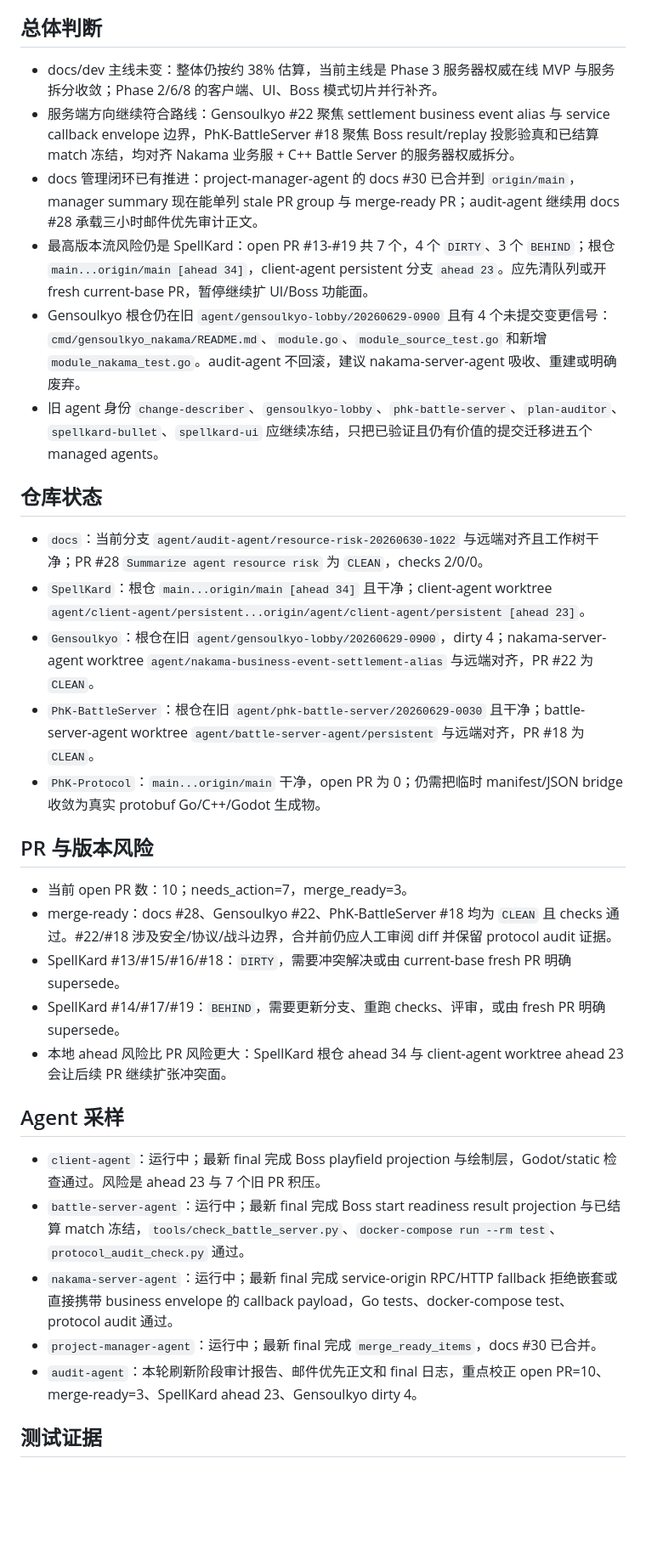
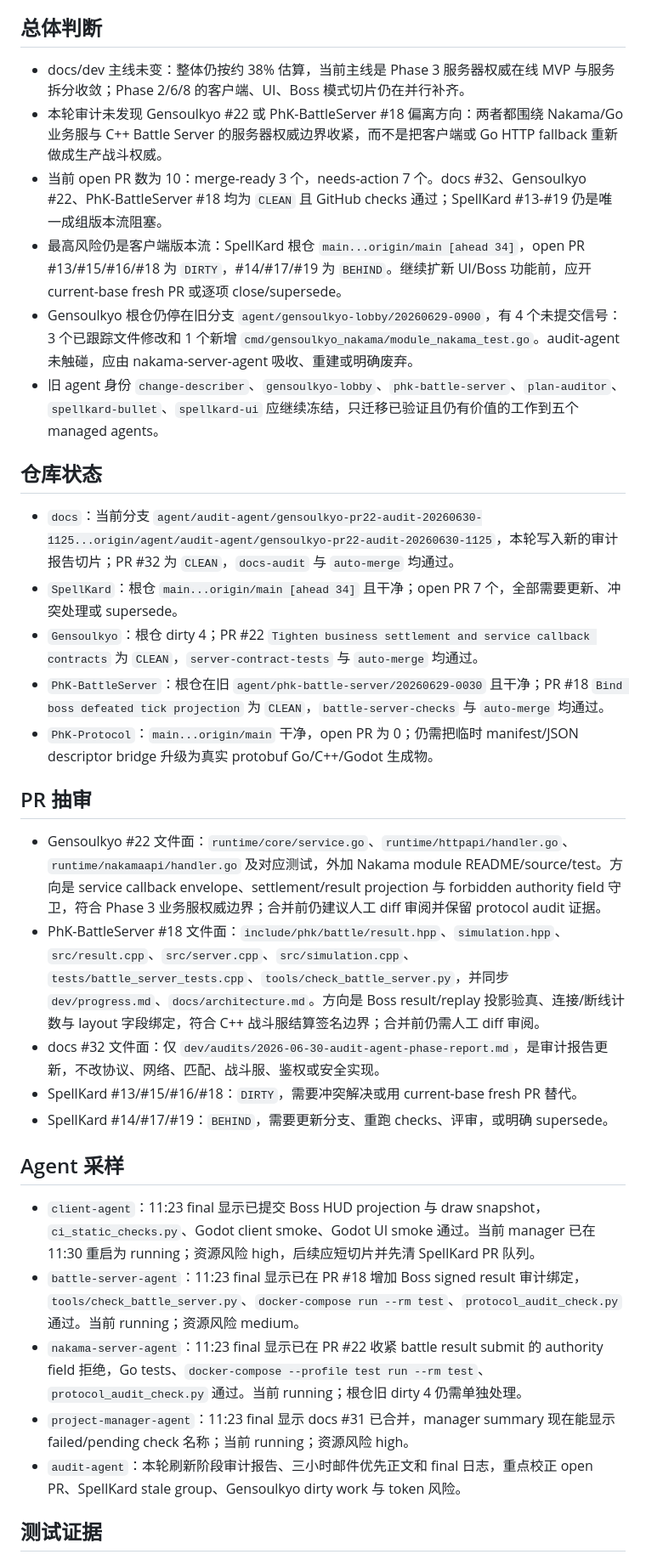
Before and after one commit to Phantasm-Klash/docs, a Markdown page: dev/audits/2026-06-30-audit-agent-phase-report.md, the part around one of its changes. Shown at 85% size. Rendered like a GitHub page; blank space fills up the shorter version.

Commit message:
Audit Gensoulkyo merge-ready PR (#32)
* docs: audit gensoulkyo merge ready pr

* docs: refresh audit agent phase report

---------

Co-authored-by: root <root@touhoux.wjcwqc.com>

```diff
--- a/dev/audits/2026-06-30-audit-agent-phase-report.md
+++ b/dev/audits/2026-06-30-audit-agent-phase-report.md
@@ -4,36 +4,36 @@
 
 ## 总体判断
 
-- docs/dev 主线未变：整体仍按约 38% 估算，当前主线是 Phase 3 服务器权威在线 MVP 与服务拆分收敛；Phase 2/6/8 的客户端、UI、Boss 模式切片并行补齐。
-- 服务端方向继续符合路线：Gensoulkyo #22 聚焦 settlement business event alias 与 service callback envelope 边界，PhK-BattleServer #18 聚焦 Boss result/replay 投影验真和已结算 match 冻结，均对齐 Nakama 业务服 + C++ Battle Server 的服务器权威拆分。
-- docs 管理闭环已有推进：project-manager-agent 的 docs #30 已合并到 `origin/main`，manager summary 现在能单列 stale PR group 与 merge-ready PR；audit-agent 继续用 docs #28 承载三小时邮件优先审计正文。
-- 最高版本流风险仍是 SpellKard：open PR #13-#19 共 7 个，4 个 `DIRTY`、3 个 `BEHIND`；根仓 `main...origin/main [ahead 34]`，client-agent persistent 分支 `ahead 23`。应先清队列或开 fresh current-base PR，暂停继续扩 UI/Boss 功能面。
-- Gensoulkyo 根仓仍在旧 `agent/gensoulkyo-lobby/20260629-0900` 且有 4 个未提交变更信号：`cmd/gensoulkyo_nakama/README.md`、`module.go`、`module_source_test.go` 和新增 `module_nakama_test.go`。audit-agent 不回滚，建议 nakama-server-agent 吸收、重建或明确废弃。
-- 旧 agent 身份 `change-describer`、`gensoulkyo-lobby`、`phk-battle-server`、`plan-auditor`、`spellkard-bullet`、`spellkard-ui` 应继续冻结，只把已验证且仍有价值的提交迁移进五个 managed agents。
+- docs/dev 主线未变：整体仍按约 38% 估算，当前主线是 Phase 3 服务器权威在线 MVP 与服务拆分收敛；Phase 2/6/8 的客户端、UI、Boss 模式切片仍在并行补齐。
+- 本轮审计未发现 Gensoulkyo #22 或 PhK-BattleServer #18 偏离方向：两者都围绕 Nakama/Go 业务服与 C++ Battle Server 的服务器权威边界收紧，而不是把客户端或 Go HTTP fallback 重新做成生产战斗权威。
+- 当前 open PR 数为 10：merge-ready 3 个，needs-action 7 个。docs #32、Gensoulkyo #22、PhK-BattleServer #18 均为 `CLEAN` 且 GitHub checks 通过；SpellKard #13-#19 仍是唯一成组版本流阻塞。
+- 最高风险仍是客户端版本流：SpellKard 根仓 `main...origin/main [ahead 34]`，open PR #13/#15/#16/#18 为 `DIRTY`，#14/#17/#19 为 `BEHIND`。继续扩新 UI/Boss 功能前，应开 current-base fresh PR 或逐项 close/supersede。
+- Gensoulkyo 根仓仍停在旧分支 `agent/gensoulkyo-lobby/20260629-0900`，有 4 个未提交信号：3 个已跟踪文件修改和 1 个新增 `cmd/gensoulkyo_nakama/module_nakama_test.go`。audit-agent 未触碰，应由 nakama-server-agent 吸收、重建或明确废弃。
+- 旧 agent 身份 `change-describer`、`gensoulkyo-lobby`、`phk-battle-server`、`plan-auditor`、`spellkard-bullet`、`spellkard-ui` 应继续冻结，只迁移已验证且仍有价值的工作到五个 managed agents。
 
 ## 仓库状态
 
-- `docs`：当前分支 `agent/audit-agent/resource-risk-20260630-1022` 与远端对齐且工作树干净；PR #28 `Summarize agent resource risk` 为 `CLEAN`，checks 2/0/0。
-- `SpellKard`：根仓 `main...origin/main [ahead 34]` 且干净；client-agent worktree `agent/client-agent/persistent...origin/agent/client-agent/persistent [ahead 23]`。
-- `Gensoulkyo`：根仓在旧 `agent/gensoulkyo-lobby/20260629-0900`，dirty 4；nakama-server-agent worktree `agent/nakama-business-event-settlement-alias` 与远端对齐，PR #22 为 `CLEAN`。
-- `PhK-BattleServer`：根仓在旧 `agent/phk-battle-server/20260629-0030` 且干净；battle-server-agent worktree `agent/battle-server-agent/persistent` 与远端对齐，PR #18 为 `CLEAN`。
-- `PhK-Protocol`：`main...origin/main` 干净，open PR 为 0；仍需把临时 manifest/JSON bridge 收敛为真实 protobuf Go/C++/Godot 生成物。
+- `docs`：当前分支 `agent/audit-agent/gensoulkyo-pr22-audit-20260630-1125...origin/agent/audit-agent/gensoulkyo-pr22-audit-20260630-1125`，本轮写入新的审计报告切片；PR #32 为 `CLEAN`，`docs-audit` 与 `auto-merge` 均通过。
+- `SpellKard`：根仓 `main...origin/main [ahead 34]` 且干净；open PR 7 个，全部需要更新、冲突处理或 supersede。
+- `Gensoulkyo`：根仓 dirty 4；PR #22 `Tighten business settlement and service callback contracts` 为 `CLEAN`，`server-contract-tests` 与 `auto-merge` 均通过。
+- `PhK-BattleServer`：根仓在旧 `agent/phk-battle-server/20260629-0030` 且干净；PR #18 `Bind boss defeated tick projection` 为 `CLEAN`，`battle-server-checks` 与 `auto-merge` 均通过。
+- `PhK-Protocol`：`main...origin/main` 干净，open PR 为 0；仍需把临时 manifest/JSON descriptor bridge 升级为真实 protobuf Go/C++/Godot 生成物。
 
-## PR 与版本风险
+## PR 抽审
 
-- 当前 open PR 数：10；needs_action=7，merge_ready=3。
-- merge-ready：docs #28、Gensoulkyo #22、PhK-BattleServer #18 均为 `CLEAN` 且 checks 通过。#22/#18 涉及安全/协议/战斗边界，合并前仍应人工审阅 diff 并保留 protocol audit 证据。
-- SpellKard #13/#15/#16/#18：`DIRTY`，需要冲突解决或由 current-base fresh PR 明确 supersede。
-- SpellKard #14/#17/#19：`BEHIND`，需要更新分支、重跑 checks、评审，或由 fresh PR 明确 supersede。
-- 本地 ahead 风险比 PR 风险更大：SpellKard 根仓 ahead 34 与 client-agent worktree ahead 23 会让后续 PR 继续扩张冲突面。
+- Gensoulkyo #22 文件面：`runtime/core/service.go`、`runtime/httpapi/handler.go`、`runtime/nakamaapi/handler.go` 及对应测试，外加 Nakama module README/source/test。方向是 service callback envelope、settlement/result projection 与 forbidden authority field 守卫，符合 Phase 3 业务服权威边界；合并前仍建议人工 diff 审阅并保留 protocol audit 证据。
+- PhK-BattleServer #18 文件面：`include/phk/battle/result.hpp`、`simulation.hpp`、`src/result.cpp`、`src/server.cpp`、`src/simulation.cpp`、`tests/battle_server_tests.cpp`、`tools/check_battle_server.py`，并同步 `dev/progress.md`、`docs/architecture.md`。方向是 Boss result/replay 投影验真、连接/断线计数与 layout 字段绑定，符合 C++ 战斗服结算签名边界；合并前仍需人工 diff 审阅。
+- docs #32 文件面：仅 `dev/audits/2026-06-30-audit-agent-phase-report.md`，是审计报告更新，不改协议、网络、匹配、战斗服、鉴权或安全实现。
+- SpellKard #13/#15/#16/#18：`DIRTY`，需要冲突解决或用 current-base fresh PR 替代。
+- SpellKard #14/#17/#19：`BEHIND`，需要更新分支、重跑 checks、评审，或明确 supersede。
 
 ## Agent 采样
 
-- `client-agent`：运行中；最新 final 完成 Boss playfield projection 与绘制层，Godot/static 检查通过。风险是 ahead 23 与 7 个旧 PR 积压。
-- `battle-server-agent`：运行中；最新 final 完成 Boss start readiness result projection 与已结算 match 冻结，`tools/check_battle_server.py`、`docker-compose run --rm test`、`protocol_audit_check.py` 通过。
-- `nakama-server-agent`：运行中；最新 final 完成 service-origin RPC/HTTP fallback 拒绝嵌套或直接携带 business envelope 的 callback payload，Go tests、docker-compose test、protocol audit 通过。
-- `project-manager-agent`：运行中；最新 final 完成 `merge_ready_items`，docs #30 已合并。
-- `audit-agent`：本轮刷新阶段审计报告、邮件优先正文和 final 日志，重点校正 open PR=10、merge-ready=3、SpellKard ahead 23、Gensoulkyo dirty 4。
+- `client-agent`：11:23 final 显示已提交 Boss HUD projection 与 draw snapshot，`ci_static_checks.py`、Godot client smoke、Godot UI smoke 通过。当前 manager 已在 11:30 重启为 running；资源风险 high，后续应短切片并先清 SpellKard PR 队列。
+- `battle-server-agent`：11:23 final 显示已在 PR #18 增加 Boss signed result 审计绑定，`tools/check_battle_server.py`、`docker-compose run --rm test`、`protocol_audit_check.py` 通过。当前 running；资源风险 medium。
+- `nakama-server-agent`：11:23 final 显示已在 PR #22 收紧 battle result submit 的 authority field 拒绝，Go tests、`docker-compose --profile test run --rm test`、`protocol_audit_check.py` 通过。当前 running；根仓旧 dirty 4 仍需单独处理。
+- `project-manager-agent`：11:23 final 显示 docs #31 已合并，manager summary 现在能显示 failed/pending check 名称；当前 running；资源风险 high。
+- `audit-agent`：本轮刷新阶段审计报告、三小时邮件优先正文和 final 日志，重点校正 open PR、SpellKard stale group、Gensoulkyo dirty work 与 token 风险。
 
 ## 测试证据
 
```
Also changed, not shown: other parts of dev/audits/2026-06-30-audit-agent-phase-report.md (+9 -8 lines).
